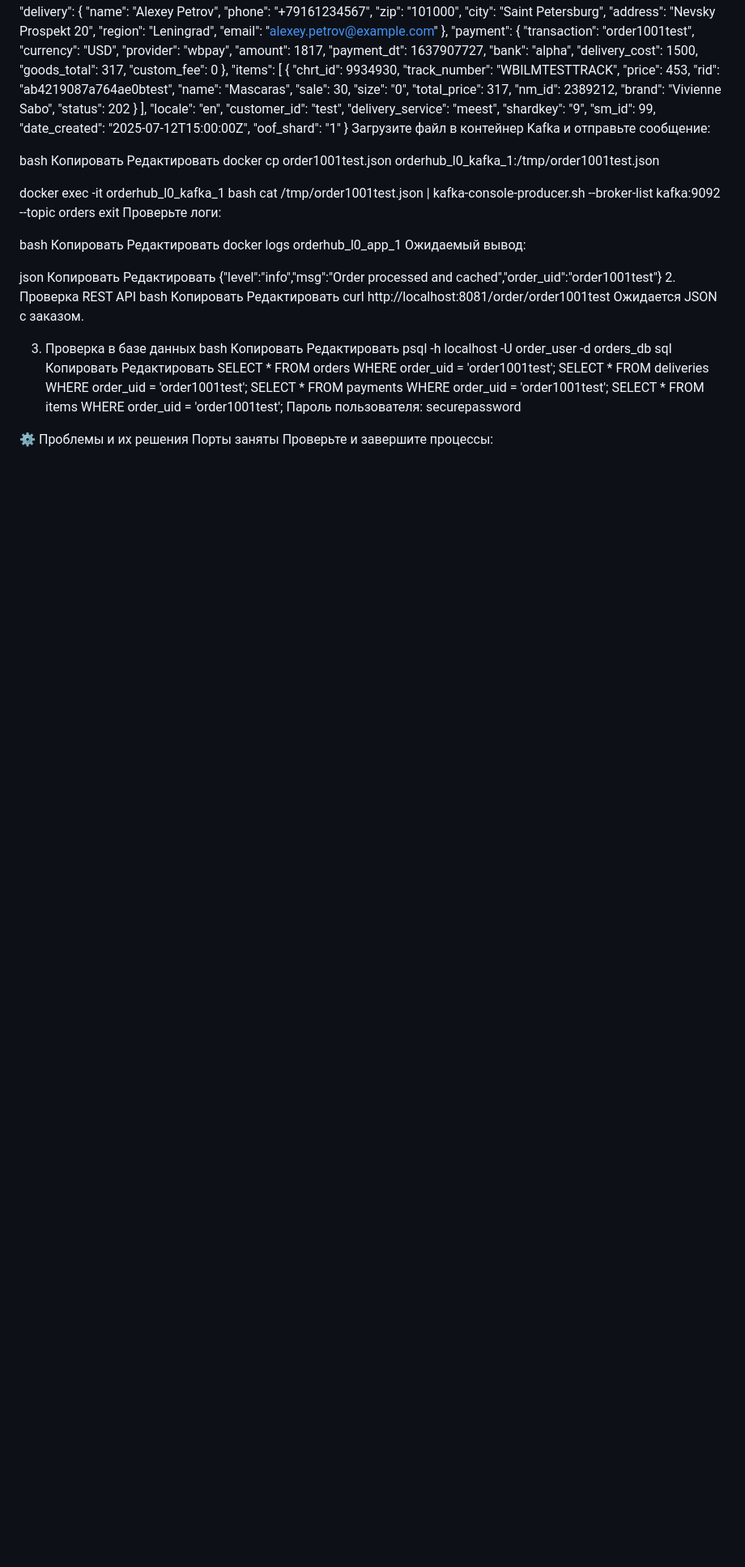
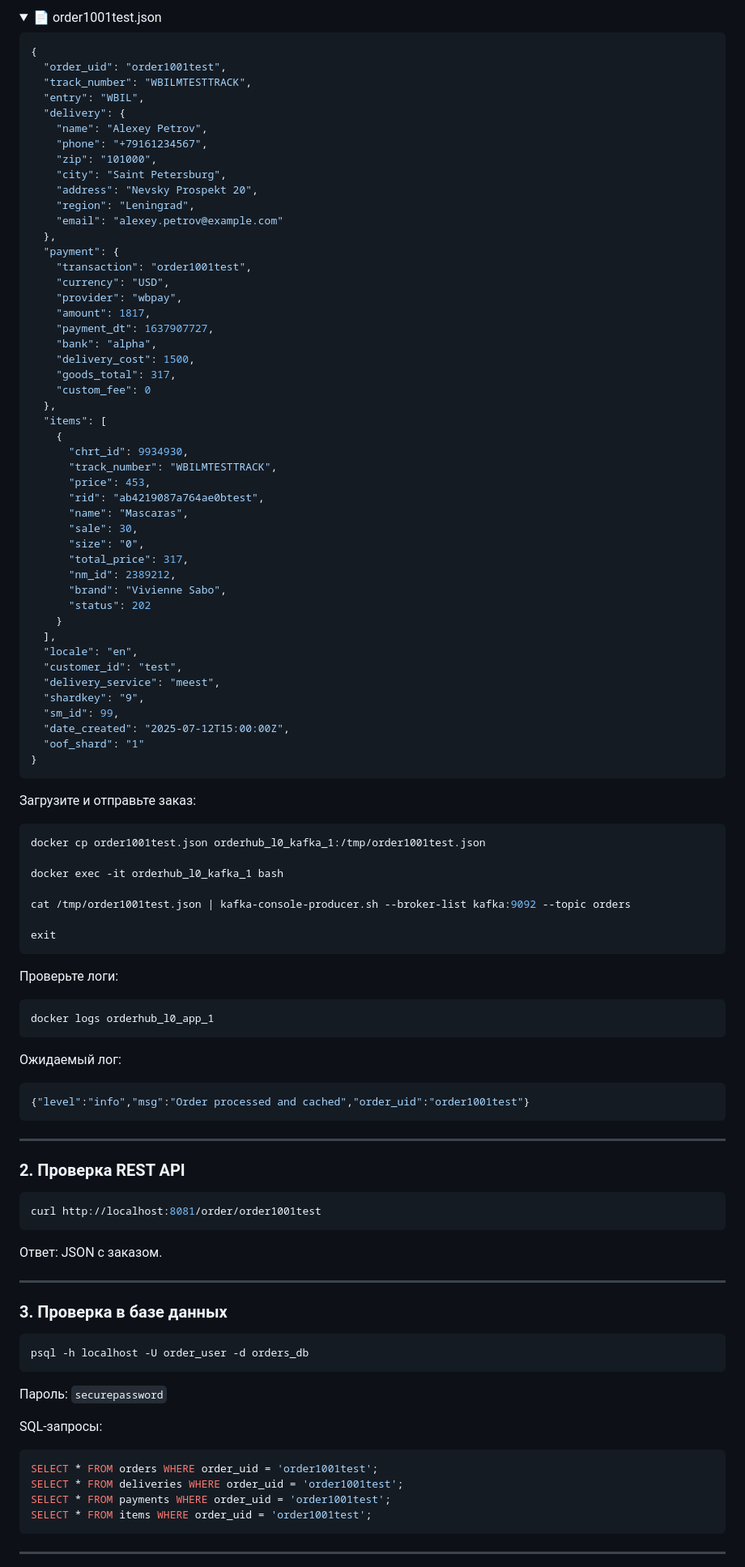
Before and after one commit to Sneypsleep90/orderHUB_l0, a Markdown page: README.md, the part around one of its changes. Shown at 81% size. Drawn GitHub-style; folded sections open; blank space fills up the shorter version.

````diff
--- a/README.md
+++ b/README.md
@@ -83,3 +88,7 @@ json
+<details>
+<summary>📄 order1001test.json</summary>
+
+```json
 {
   "order_uid": "order1001test",
   "track_number": "WBILMTESTTRACK",
@@ -127,50 +136,62 @@ json
   "date_created": "2025-07-12T15:00:00Z",
   "oof_shard": "1"
 }
-Загрузите файл в контейнер Kafka и отправьте сообщение:
+```
 
-bash
-Копировать
-Редактировать
+</details>
+
+Загрузите и отправьте заказ:
+
+```bash
 docker cp order1001test.json orderhub_l0_kafka_1:/tmp/order1001test.json
 
 docker exec -it orderhub_l0_kafka_1 bash
+
 cat /tmp/order1001test.json | kafka-console-producer.sh --broker-list kafka:9092 --topic orders
+
 exit
+```
+
 Проверьте логи:
 
-bash
-Копировать
-Редактировать
+```bash
 docker logs orderhub_l0_app_1
-Ожидаемый вывод:
+```
 
-json
-Копировать
-Редактировать
+Ожидаемый лог:
+
+```json
 {"level":"info","msg":"Order processed and cached","order_uid":"order1001test"}
-2. Проверка REST API
-bash
-Копировать
-Редактировать
+```
+
+---
+
+### 2. Проверка REST API
+
+```bash
 curl http://localhost:8081/order/order1001test
-Ожидается JSON с заказом.
+```
 
-3. Проверка в базе данных
-bash
-Копировать
-Редактировать
+Ответ: JSON с заказом.
+
+---
+
+### 3. Проверка в базе данных
+
+```bash
 psql -h localhost -U order_user -d orders_db
-sql
-Копировать
-Редактировать
+```
+
+Пароль: `securepassword`
+
+SQL-запросы:
+
+```sql
 SELECT * FROM orders WHERE order_uid = 'order1001test';
 SELECT * FROM deliveries WHERE order_uid = 'order1001test';
 SELECT * FROM payments WHERE order_uid = 'order1001test';
 SELECT * FROM items WHERE order_uid = 'order1001test';
-Пароль пользователя: securepassword
+```
 
-⚙️ Проблемы и их решения
-Порты заняты
-Проверьте и завершите процессы:
+---
 
````
Also changed, not shown: other parts of README.md (+113 -85 lines).
